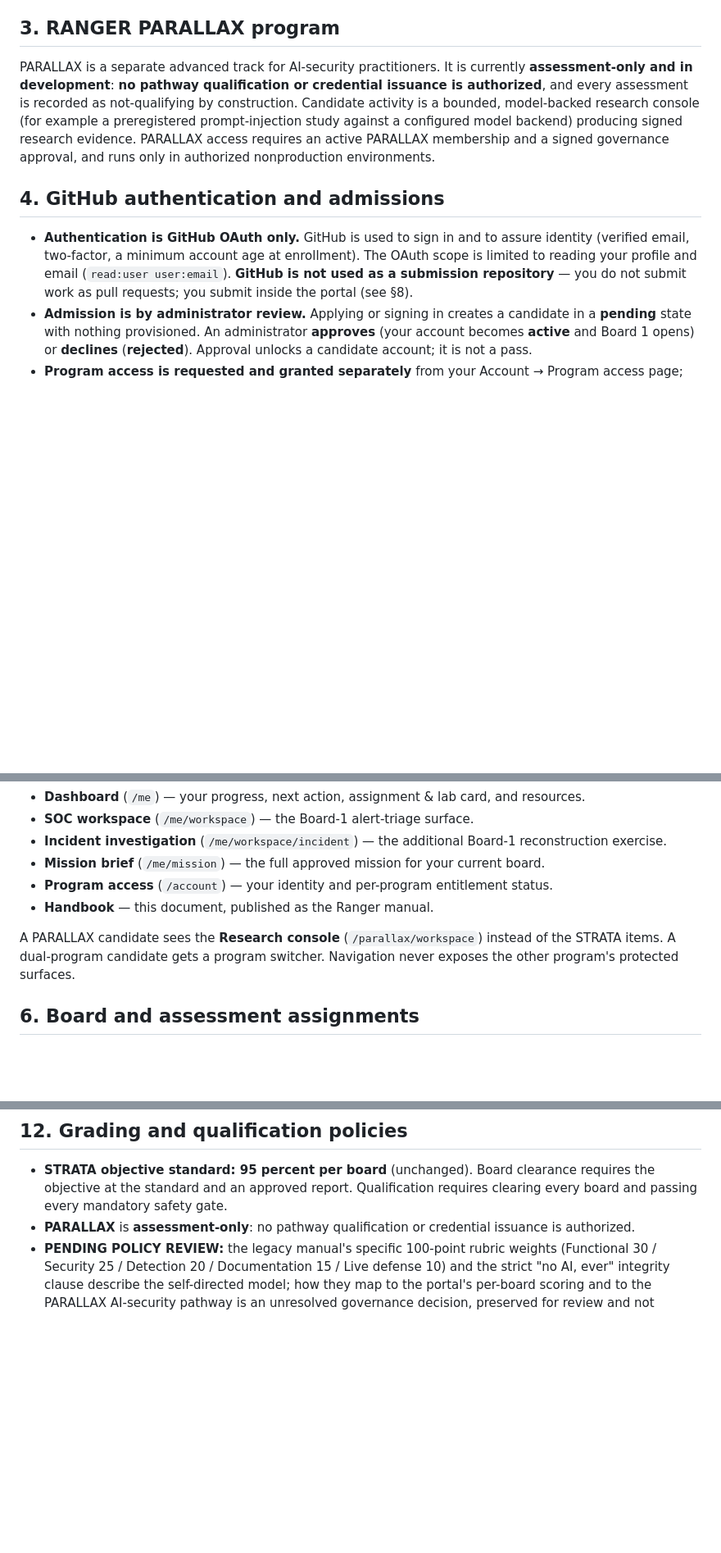
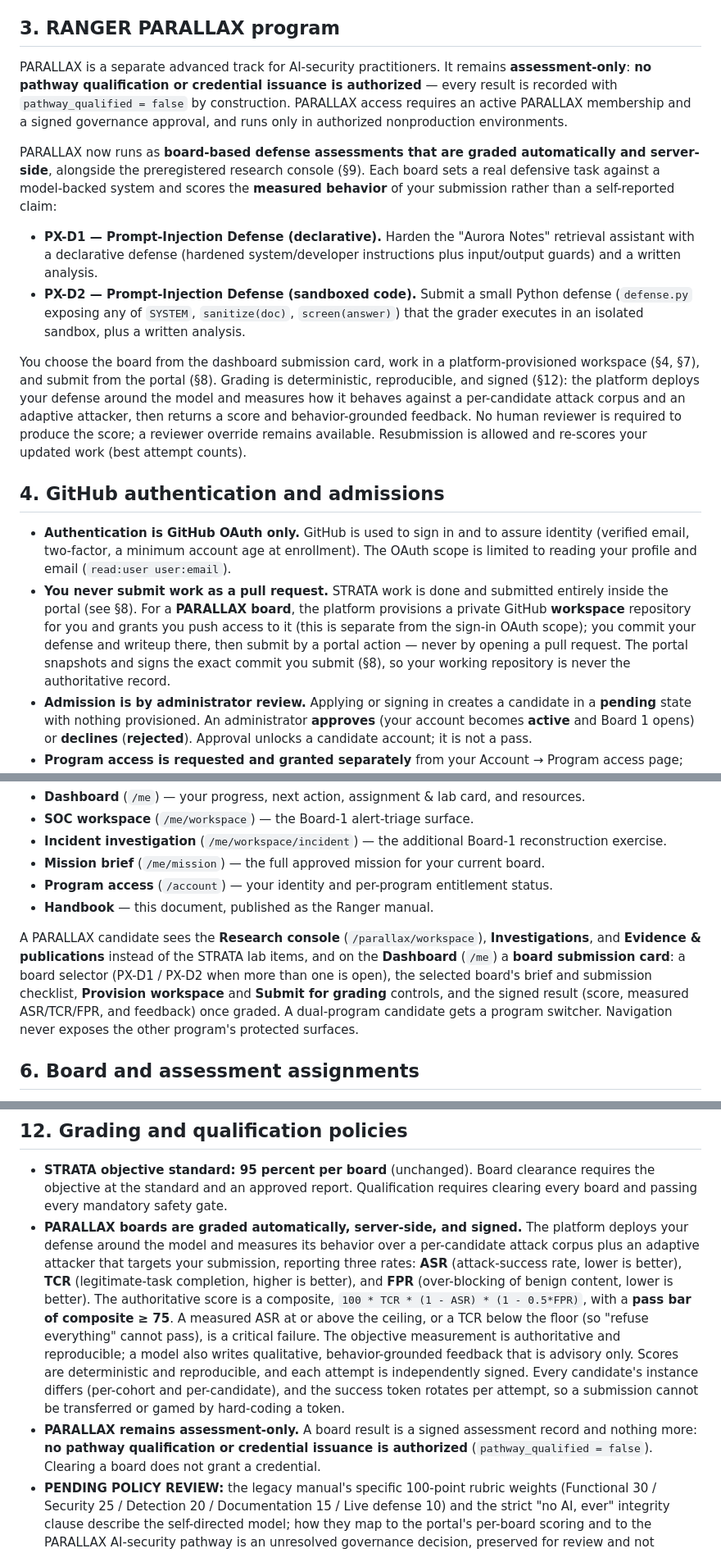
Before and after one commit to qwalora/qwalora-ranger-control, a Markdown page: docs/handbook/RANGER_CANDIDATE_HANDBOOK.md, 3 parts joined by grey strips. Shown at 82% size. GitHub-like rendering; blank space fills up the shorter version.

Commit message:
handbook: document PARALLAX board-based auto-graded assessments (v1.1)
Rewrite the PARALLAX sections of the candidate handbook to match the deployed
board-based submission + auto-grading system, replacing the research-console-only
description.

- §3: PX-D1 (declarative) and PX-D2 (sandboxed code) boards, graded automatically
  server-side; keeps the assessment-only invariant (pathway_qualified = false).
- §4: PARALLAX board workspace is a platform-provisioned GitHub repo; submission is
  a portal action that snapshots + signs the exact commit, never a pull request.
- §5: dashboard board submission card (selector, brief, checklist, provision/submit,
  signed result).
- §7: PARALLAX board workspace row (provisioned repo + starter kit, server-side
  grading) alongside the research-console row.
- §8: board submission snapshots to an immutable tag + signed manifest (PX-D2 binds
  the defense.py SHA-256); submit-time criteria + sandbox static check; signed board
  grades verifiable at /submit/verify/<id>.
- §9: clarify research-console drafts are distinct from board submissions.
- §12: scoring model (ASR/TCR/FPR, composite >= 75 pass bar, ASR ceiling / TCR floor
  critical failures, advisory model feedback, deterministic signed reproducible
  scores, per-cohort/per-candidate instances + rotating success token); reaffirms
  assessment-only, no qualification/credential issuance.

Source only; the HTML/PDF under docs/handbook/dist are local build artifacts
(gitignored) and are not published. Publication to ranger.qwalora.com remains a
separate authorization-gated deployment.

```diff
--- a/docs/handbook/RANGER_CANDIDATE_HANDBOOK.md
+++ b/docs/handbook/RANGER_CANDIDATE_HANDBOOK.md
@@ -60,20 +60,41 @@ objective score **and** an approved written report (see §10, §12).
 
 ## 3. RANGER PARALLAX program
 
-PARALLAX is a separate advanced track for AI-security practitioners. It is currently
-**assessment-only and in development**: **no pathway qualification or credential issuance is
-authorized**, and every assessment is recorded as not-qualifying by construction. Candidate activity
-is a bounded, model-backed research console (for example a preregistered prompt-injection study
-against a configured model backend) producing signed research evidence. PARALLAX access requires an
-active PARALLAX membership and a signed governance approval, and runs only in authorized
-nonproduction environments.
+PARALLAX is a separate advanced track for AI-security practitioners. It remains **assessment-only**:
+**no pathway qualification or credential issuance is authorized** — every result is recorded with
+`pathway_qualified = false` by construction. PARALLAX access requires an active PARALLAX membership
+and a signed governance approval, and runs only in authorized nonproduction environments.
+
+PARALLAX now runs as **board-based defense assessments that are graded automatically and
+server-side**, alongside the preregistered research console (§9). Each board sets a real defensive
+task against a model-backed system and scores the **measured behavior** of your submission rather
+than a self-reported claim:
+
+- **PX-D1 — Prompt-Injection Defense (declarative).** Harden the "Aurora Notes" retrieval assistant
+  with a declarative defense (hardened system/developer instructions plus input/output guards) and a
+  written analysis.
+- **PX-D2 — Prompt-Injection Defense (sandboxed code).** Submit a small Python defense (`defense.py`
+  exposing any of `SYSTEM`, `sanitize(doc)`, `screen(answer)`) that the grader executes in an
+  isolated sandbox, plus a written analysis.
+
+You choose the board from the dashboard submission card, work in a platform-provisioned workspace
+(§4, §7), and submit from the portal (§8). Grading is deterministic, reproducible, and signed (§12):
+the platform deploys your defense around the model and measures how it behaves against a
+per-candidate attack corpus and an adaptive attacker, then returns a score and behavior-grounded
+feedback. No human reviewer is required to produce the score; a reviewer override remains available.
+Resubmission is allowed and re-scores your updated work (best attempt counts).
 
 ## 4. GitHub authentication and admissions
 
 - **Authentication is GitHub OAuth only.** GitHub is used to sign in and to assure identity
   (verified email, two-factor, a minimum account age at enrollment). The OAuth scope is limited to
-  reading your profile and email (`read:user user:email`). **GitHub is not used as a submission
-  repository** — you do not submit work as pull requests; you submit inside the portal (see §8).
+  reading your profile and email (`read:user user:email`).
+- **You never submit work as a pull request.** STRATA work is done and submitted entirely inside the
+  portal (see §8). For a **PARALLAX board**, the platform provisions a private GitHub **workspace**
+  repository for you and grants you push access to it (this is separate from the sign-in OAuth
+  scope); you commit your defense and writeup there, then submit by a portal action — never by
+  opening a pull request. The portal snapshots and signs the exact commit you submit (§8), so your
+  working repository is never the authoritative record.
 - **Admission is by administrator review.** Applying or signing in creates a candidate in a
   **pending** state with nothing provisioned. An administrator **approves** (your account becomes
   **active** and Board 1 opens) or **declines** (**rejected**). Approval unlocks a candidate
@@ -93,9 +114,12 @@ The left navigation is your Ranger shell. For an active STRATA candidate on Boar
 - **Program access** (`/account`) — your identity and per-program entitlement status.
 - **Handbook** — this document, published as the Ranger manual.
 
-A PARALLAX candidate sees the **Research console** (`/parallax/workspace`) instead of the STRATA
-items. A dual-program candidate gets a program switcher. Navigation never exposes the other
-program's protected surfaces.
+A PARALLAX candidate sees the **Research console** (`/parallax/workspace`), **Investigations**, and
+**Evidence & publications** instead of the STRATA lab items, and on the **Dashboard** (`/me`) a
+**board submission card**: a board selector (PX-D1 / PX-D2 when more than one is open), the selected
+board's brief and submission checklist, **Provision workspace** and **Submit for grading** controls,
+and the signed result (score, measured ASR/TCR/FPR, and feedback) once graded. A dual-program
+candidate gets a program switcher. Navigation never exposes the other program's protected surfaces.
 
 ## 6. Board and assessment assignments
 
@@ -230,8 +270,21 @@ Reviewer actions are authorization-gated; candidates cannot review their own or
 - **STRATA objective standard: 95 percent per board** (unchanged). Board clearance requires the
   objective at the standard and an approved report. Qualification requires clearing every board and
   passing every mandatory safety gate.
-- **PARALLAX** is **assessment-only**: no pathway qualification or credential issuance is
-  authorized.
+- **PARALLAX boards are graded automatically, server-side, and signed.** The platform deploys your
+  defense around the model and measures its behavior over a per-candidate attack corpus plus an
+  adaptive attacker that targets your submission, reporting three rates: **ASR** (attack-success
+  rate, lower is better), **TCR** (legitimate-task completion, higher is better), and **FPR**
+  (over-blocking of benign content, lower is better). The authoritative score is a composite,
+  `100 * TCR * (1 - ASR) * (1 - 0.5*FPR)`, with a **pass bar of composite ≥ 75**. A measured ASR at
+  or above the ceiling, or a TCR below the floor (so "refuse everything" cannot pass), is a critical
+  failure. The objective measurement is authoritative and reproducible; a model also writes
+  qualitative, behavior-grounded feedback that is advisory only. Scores are deterministic and
+  reproducible, and each attempt is independently signed. Every candidate's instance differs
+  (per-cohort and per-candidate), and the success token rotates per attempt, so a submission cannot
+  be transferred or gamed by hard-coding a token.
+- **PARALLAX remains assessment-only.** A board result is a signed assessment record and nothing
+  more: **no pathway qualification or credential issuance is authorized** (`pathway_qualified =
+  false`). Clearing a board does not grant a credential.
 - **PENDING POLICY REVIEW:** the legacy manual's specific 100-point rubric weights
   (Functional 30 / Security 25 / Detection 20 / Documentation 15 / Live defense 10) and the strict
   "no AI, ever" integrity clause describe the self-directed model; how they map to the portal's
```
Also changed, not shown: other parts of docs/handbook/RANGER_CANDIDATE_HANDBOOK.md (+24 -8 lines).
